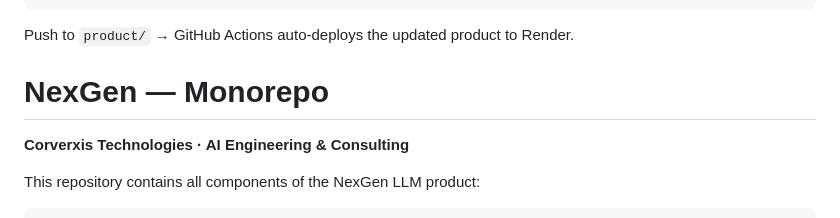
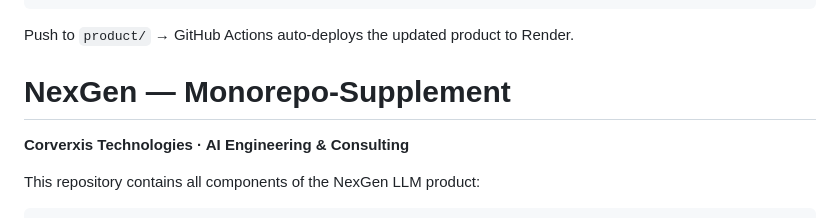
Before and after one commit to cardioailive1/Nexgen_Lab, a Markdown page: README.md, the part around the change. GitHub-like rendering.

Commit message:
Rename repository to NexGen Monorepo-Supplement

```diff
--- a/README.md
+++ b/README.md
@@ -157,7 +157,7 @@ var NEXGEN_API_BASE = 'https://your-inference-server.onrender.com';
 
 Push to `product/` → GitHub Actions auto-deploys the updated product to Render.
 
-# NexGen — Monorepo
+# NexGen — Monorepo-Supplement
 
 **Corverxis Technologies · AI Engineering & Consulting**
 
```
